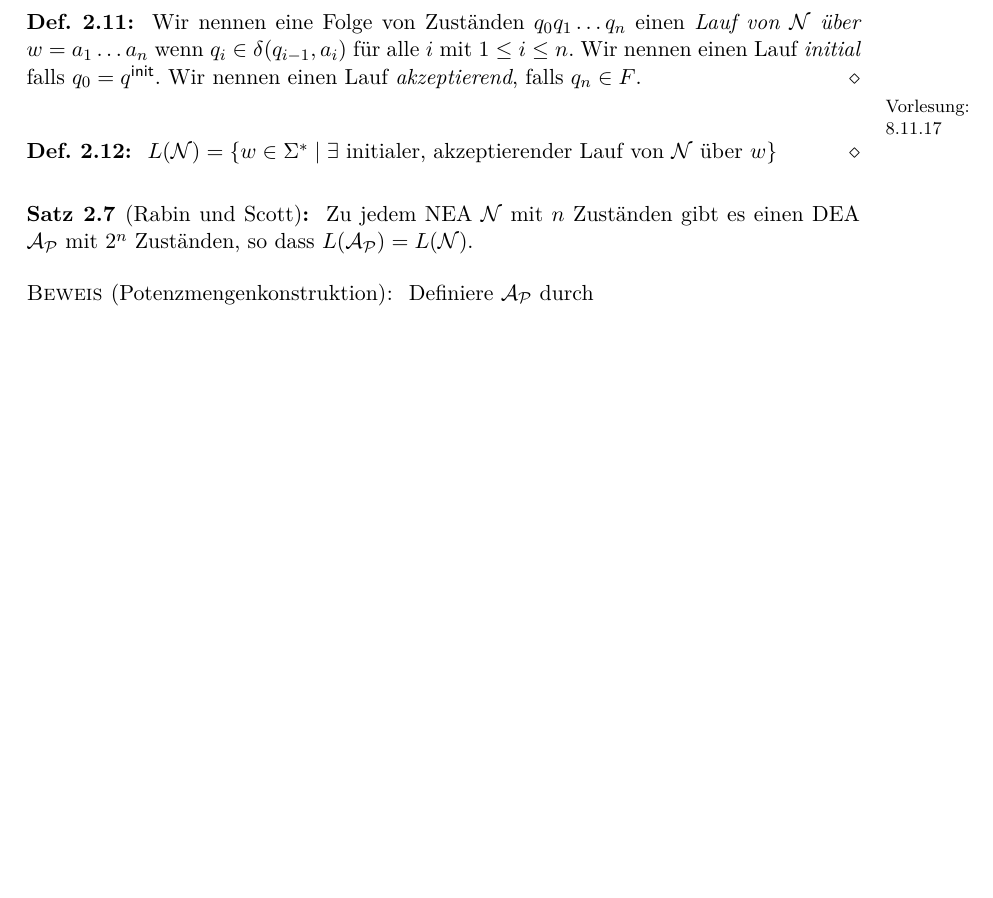
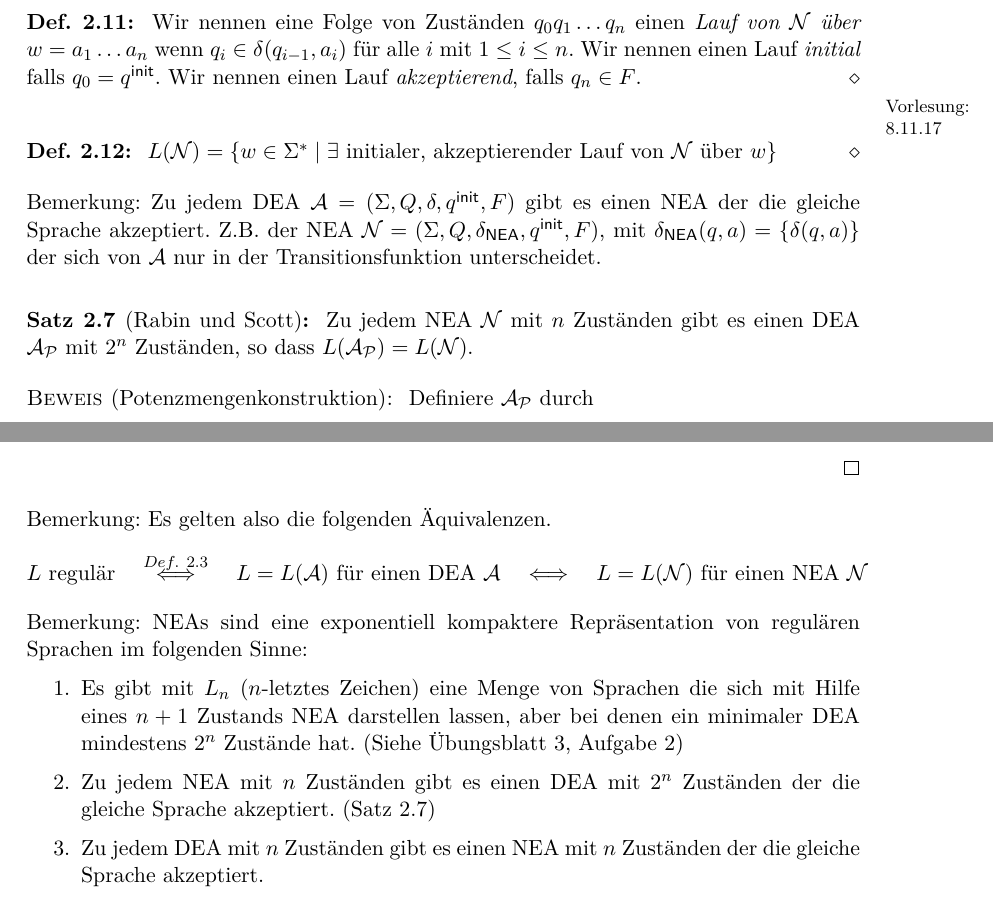
Before and after one commit to proglang/Informatik-III-Theoretische-Informatik, a LaTeX document (Info_3_Skript_WS2017-18.tex, which reads 2-Regulaere_Sprachen_und_endliche_Automaten.tex): part of page 24 of 28 before the commit and two parts of pages 24 and 25 of 28 after it, the two joined at a grey line, cut so that both start at the same text, the shorter picture padded with empty space. Compiled offline with pdfLaTeX.

Commit message:
update NEA

```diff
--- a/2-Regulaere_Sprachen_und_endliche_Automaten.tex
+++ b/2-Regulaere_Sprachen_und_endliche_Automaten.tex
@@ -1231,7 +1233,12 @@ Im folgenden sei $\calN$ immer ein NEA.
 \begin{Def}[name={[NEA zu DEA]}]
 	$L(\calN)=\{ w\in\Sigma^* \mid \exists\text{ initialer, akzeptierender Lauf von $\calN$ über }w \}$
 \end{Def}
-\begin{Satz}[Rabin und Scott]
+
+Bemerkung: Zu jedem \ac{DEA} $\A= (\Sigma, Q,\delta,\qinit,F)$ gibt es einen \ac{NEA} der die gleiche Sprache akzeptiert.
+Z.B. der \ac{NEA} $\calN= (\Sigma, Q,\delta_\mathsf{NEA},\qinit,F)$, mit $\delta_\mathsf{NEA}(q,a)=\{\delta(q,a)\}$ der sich von $\A$ nur in der Transitionsfunktion unterscheidet.
+
+
+\begin{Satz}[Rabin und Scott]\label{satz:2.rabinscott}
 	Zu jedem \ac{NEA} $\calN$ mit $n$ Zuständen gibt es einen \ac{DEA} $\A_\calP$ mit $2^n$ Zuständen, so dass $L(\A_\calP)=L(\calN)$.
 \end{Satz}
 
@@ -1270,3 +1277,14 @@ Im folgenden sei $\calN$ immer ein NEA.
         \end{align*}
 \end{proof}
 
+Bemerkung: Es gelten also die folgenden Äquivalenzen.
+$$ L \text{ regulär}
+\quad \stackrel{\autoref{def:2.sprache}}{\Longleftrightarrow} \quad L = L(\A) \text{ für einen \ac{DEA} }\A
+\quad \Longleftrightarrow \quad L = L(\calN) \text{ für einen \ac{NEA} }\calN
+$$
+Bemerkung: \ac{NEA}s sind eine exponentiell kompaktere Repräsentation von regulären Sprachen im folgenden Sinne:
+\begin{enumerate}
+ \item Es gibt mit $L_n$ ($n$-letztes Zeichen) eine Menge von Sprachen die sich mit Hilfe eines $n+1$ Zustands \ac{NEA} darstellen lassen, aber bei denen ein minimaler \ac{DEA} mindestens $2^n$ Zustände hat. (Siehe Übungsblatt 3, Aufgabe 2)
+ \item Zu jedem \ac{NEA} mit $n$ Zuständen gibt es einen \ac{DEA} mit $2^n$ Zuständen der die gleiche Sprache akzeptiert. (\autoref{satz:2.rabinscott})
+ \item Zu jedem \ac{DEA} mit $n$ Zuständen gibt es einen \ac{NEA} mit $n$ Zuständen der die gleiche Sprache akzeptiert.
+\end{enumerate}
@@ -1273 +1293,3 @@ Im folgenden sei $\calN$ immer ein NEA.
 \hide{
+\begin{Def}[$\Eps$-NEA]
+        Ein \emph{nichtdeterministischer endlicher Automat mit $\Eps$-Übergängen} ist ein 5-Tupel
```
Also changed, not shown: 2-Regulaere_Sprachen_und_endliche_Automaten.tex (15 more changed lines).
